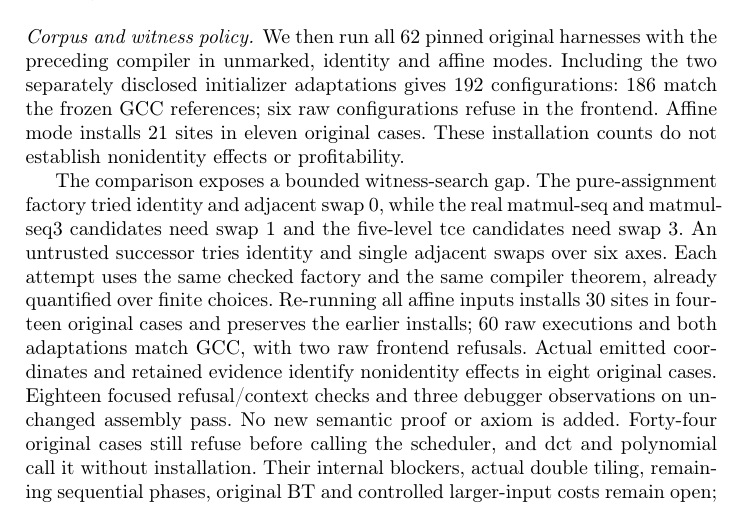
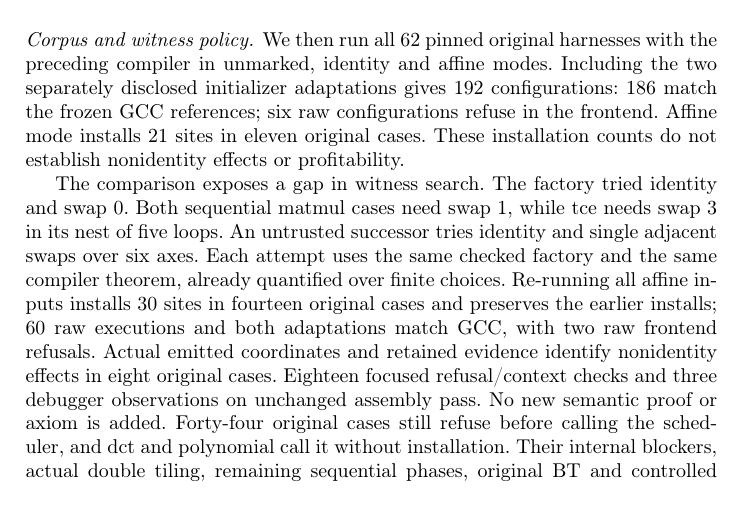
Before and after one commit to Hughshine/GuardCert, a LaTeX thesis (paper/main.tex, which reads paper/sections/evaluation.tex): part of page 76 of 77, cut so that both start at the same text. Compiled offline with pdfLaTeX.

Commit message:
Rephrase the witness comparison to avoid a manuscript overflow

```diff
--- a/paper/sections/evaluation.tex
+++ b/paper/sections/evaluation.tex
@@ -1866,10 +1866,9 @@ references; six raw configurations refuse in the frontend. Affine mode installs
 21 sites in eleven original cases. These installation counts do not establish
 nonidentity effects or profitability.
 
-The comparison exposes a bounded witness-search gap. The pure-assignment
-factory tried identity and adjacent swap~0, while the real matmul-seq and
-matmul-seq3 candidates need swap~1 and the five-level tce candidates need
-swap~3. An untrusted successor tries identity and single adjacent swaps over
+The comparison exposes a gap in witness search. The factory tried identity
+and swap~0. Both sequential matmul cases need swap~1, while tce needs swap~3
+in its nest of five loops. An untrusted successor tries identity and single adjacent swaps over
 six axes. Each attempt uses the same checked factory and the same compiler
 theorem, already quantified over finite choices. Re-running all affine inputs
 installs 30 sites in fourteen original cases and preserves the earlier installs;
```
